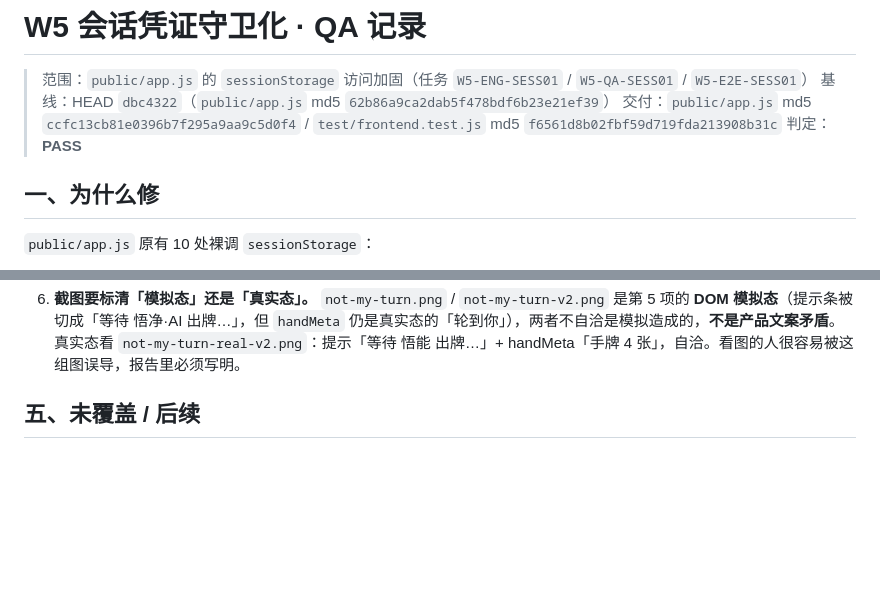
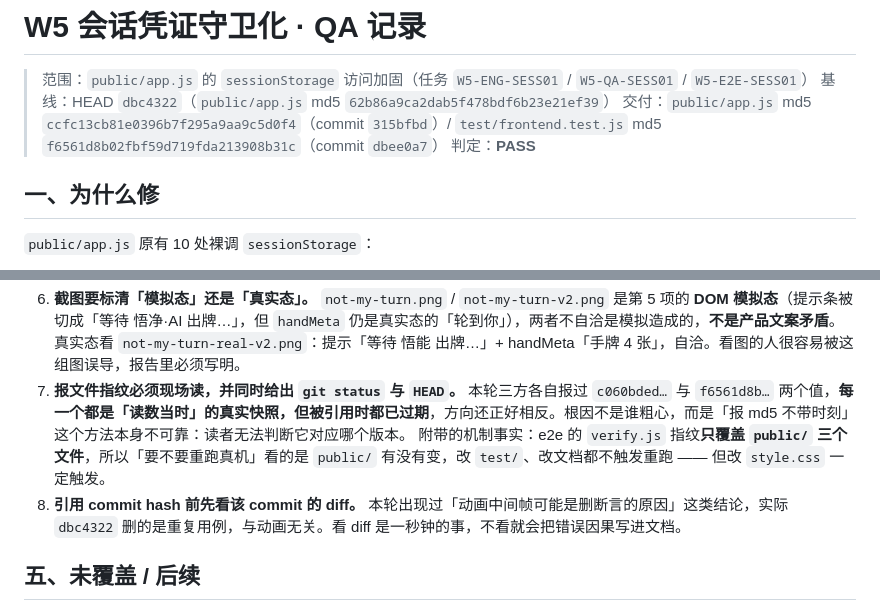
Before and after one commit to 1606701/Xiyou_joker, a Markdown page: production/qa/w5-sess-guard.md, 2 parts joined by grey strips. Rendered like a GitHub page; blank space fills up the shorter version.

Commit message:
docs(qa): 交付指纹标注 commit，并补两条方法论纪律
本轮三方各自报过 c060bded / f6561d8b 两个指纹，每个都是「读数当时」的
真实快照、但被引用时都已过期，方向还正好相反。根因不是谁粗心，而是
「报 md5 不带时刻」这个方法本身不可靠 —— 读者无法判断它对应哪个版本。

- 头部交付指纹补注对应 commit（app.js -> 315bfbd，frontend.test.js -> dbee0a7）
- 新增第 7 条：报文件指纹必须现场读，并同时给 git status 与 HEAD。
  附机制事实：e2e 的 verify.js 指纹只覆盖 public/ 三文件，改 test/ 或文档
  不触发真机重跑，改 style.css 一定触发。
- 新增第 8 条：引用 commit hash 前先看该 commit 的 diff（本轮「动画中间帧
  是删断言的原因」就是这么错的，实际 dbc4322 删的是重复用例）。

```diff
--- a/production/qa/w5-sess-guard.md
+++ b/production/qa/w5-sess-guard.md
@@ -2,7 +2,7 @@
 
 > 范围：`public/app.js` 的 `sessionStorage` 访问加固（任务 `W5-ENG-SESS01` / `W5-QA-SESS01` / `W5-E2E-SESS01`）
 > 基线：HEAD `dbc4322`（`public/app.js` md5 `62b86a9ca2dab5f478bdf6b23e21ef39`）
-> 交付：`public/app.js` md5 `ccfc13cb81e0396b7f295a9aa9c5d0f4` / `test/frontend.test.js` md5 `f6561d8b02fbf59d719fda213908b31c`
+> 交付：`public/app.js` md5 `ccfc13cb81e0396b7f295a9aa9c5d0f4`（commit `315bfbd`）/ `test/frontend.test.js` md5 `f6561d8b02fbf59d719fda213908b31c`（commit `dbee0a7`）
 > 判定：**PASS**
 
 ## 一、为什么修
@@ -143,6 +143,11 @@ CDP 注入 `Object.defineProperty(window,'sessionStorage',{get(){throw new DOMEx
 5. **反向变异前先校验目标串命中数。** 命中 0 处等于没变异，会得出「没红所以用例不行」的错误结论。
 6. **截图要标清「模拟态」还是「真实态」。**
    `not-my-turn.png` / `not-my-turn-v2.png` 是第 5 项的 **DOM 模拟态**（提示条被切成「等待 悟净·AI 出牌…」，但 `handMeta` 仍是真实态的「轮到你」），两者不自洽是模拟造成的，**不是产品文案矛盾**。真实态看 `not-my-turn-real-v2.png`：提示「等待 悟能 出牌…」+ handMeta「手牌 4 张」，自洽。看图的人很容易被这组图误导，报告里必须写明。
+7. **报文件指纹必须现场读，并同时给出 `git status` 与 `HEAD`。**
+   本轮三方各自报过 `c060bded…` 与 `f6561d8b…` 两个值，**每一个都是「读数当时」的真实快照，但被引用时都已过期**，方向还正好相反。根因不是谁粗心，而是「报 md5 不带时刻」这个方法本身不可靠：读者无法判断它对应哪个版本。
+   附带的机制事实：e2e 的 `verify.js` 指纹**只覆盖 `public/` 三个文件**，所以「要不要重跑真机」看的是 `public/` 有没有变，改 `test/`、改文档都不触发重跑 —— 但改 `style.css` 一定触发。
+8. **引用 commit hash 前先看该 commit 的 diff。**
+   本轮出现过「动画中间帧可能是删断言的原因」这类结论，实际 `dbc4322` 删的是重复用例，与动画无关。看 diff 是一秒钟的事，不看就会把错误因果写进文档。
 
 ## 五、未覆盖 / 后续
 
```
